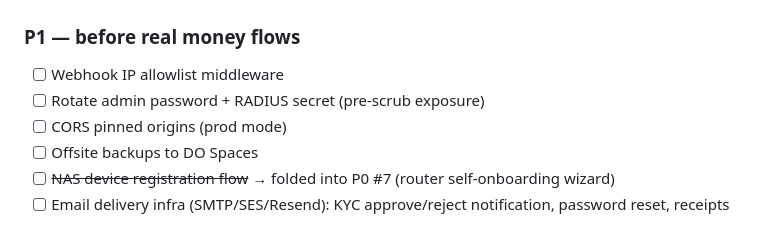
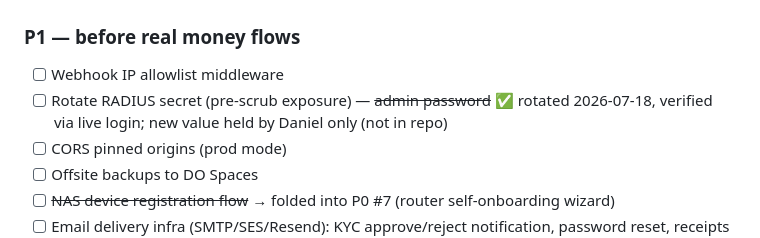
Before and after one commit to Egonyu/myfipay, a Markdown page: docs/TRACKER.md, the part around the change. Rendered like a GitHub page.

Commit message:
docs: tracker — super-admin password rotated (RADIUS secret rotation still open)
Co-Authored-By: Claude Fable 5 <noreply@anthropic.com>

```diff
--- a/docs/TRACKER.md
+++ b/docs/TRACKER.md
@@ -90,7 +90,7 @@ Framing: treat myFiBase as a pure self-serve billing SaaS — even Daniel signs
 
 ### P1 — before real money flows
 - [ ] Webhook IP allowlist middleware
-- [ ] Rotate admin password + RADIUS secret (pre-scrub exposure)
+- [ ] Rotate RADIUS secret (pre-scrub exposure) — ~~admin password~~ ✅ rotated 2026-07-18, verified via live login; new value held by Daniel only (not in repo)
 - [ ] CORS pinned origins (prod mode)
 - [ ] Offsite backups to DO Spaces
 - [ ] ~~NAS device registration flow~~ → folded into P0 #7 (router self-onboarding wizard)
```
